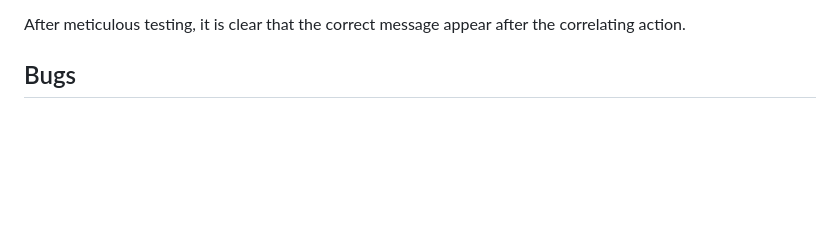
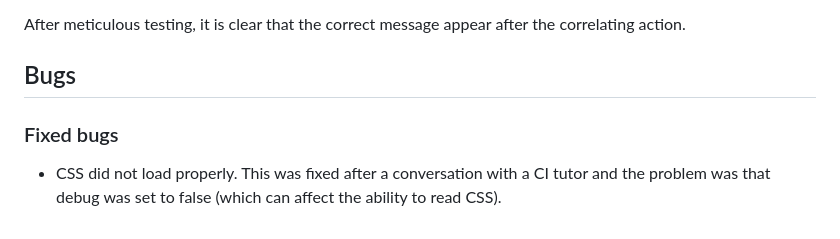
Before and after one commit to mikael-johnsson/your-shopping-list, a Markdown page: TESTING.md, the part around the change. GitHub-like rendering; blank space fills up the shorter version.

```diff
--- a/TESTING.md
+++ b/TESTING.md
@@ -148,3 +148,5 @@ Messages with the correct message shall appear between content and navbar after
 After meticulous testing, it is clear that the correct message appear after the correlating action.
 
 ## Bugs
+### Fixed bugs
+- CSS did not load properly. This was fixed after a conversation with a CI tutor and the problem was that debug was set to false (which can affect the ability to read CSS).
```
Also changed, not shown: README.md (+17 -7 lines).
